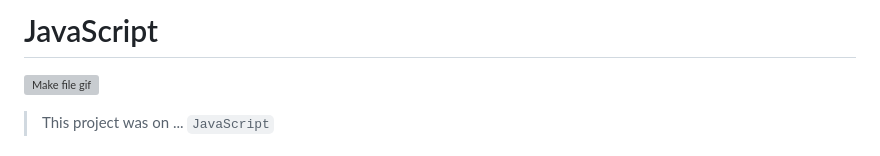
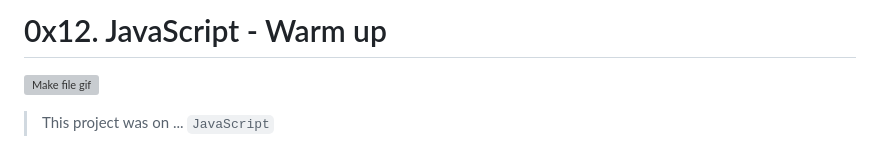
Before and after one commit to michaeliyke/alx-higher_level_programming, a Markdown page: 0x12-javascript-warm_up/README.md, the part around the change. GitHub-like rendering; grey boxes are pictures that could not be loaded.

```diff
--- a/0x12-javascript-warm_up/README.md
+++ b/0x12-javascript-warm_up/README.md
@@ -1,4 +1,4 @@
-# JavaScript
+# 0x12. JavaScript - Warm up
 
 ![Make file gif](./t/giphy-2.gif)
 
```
